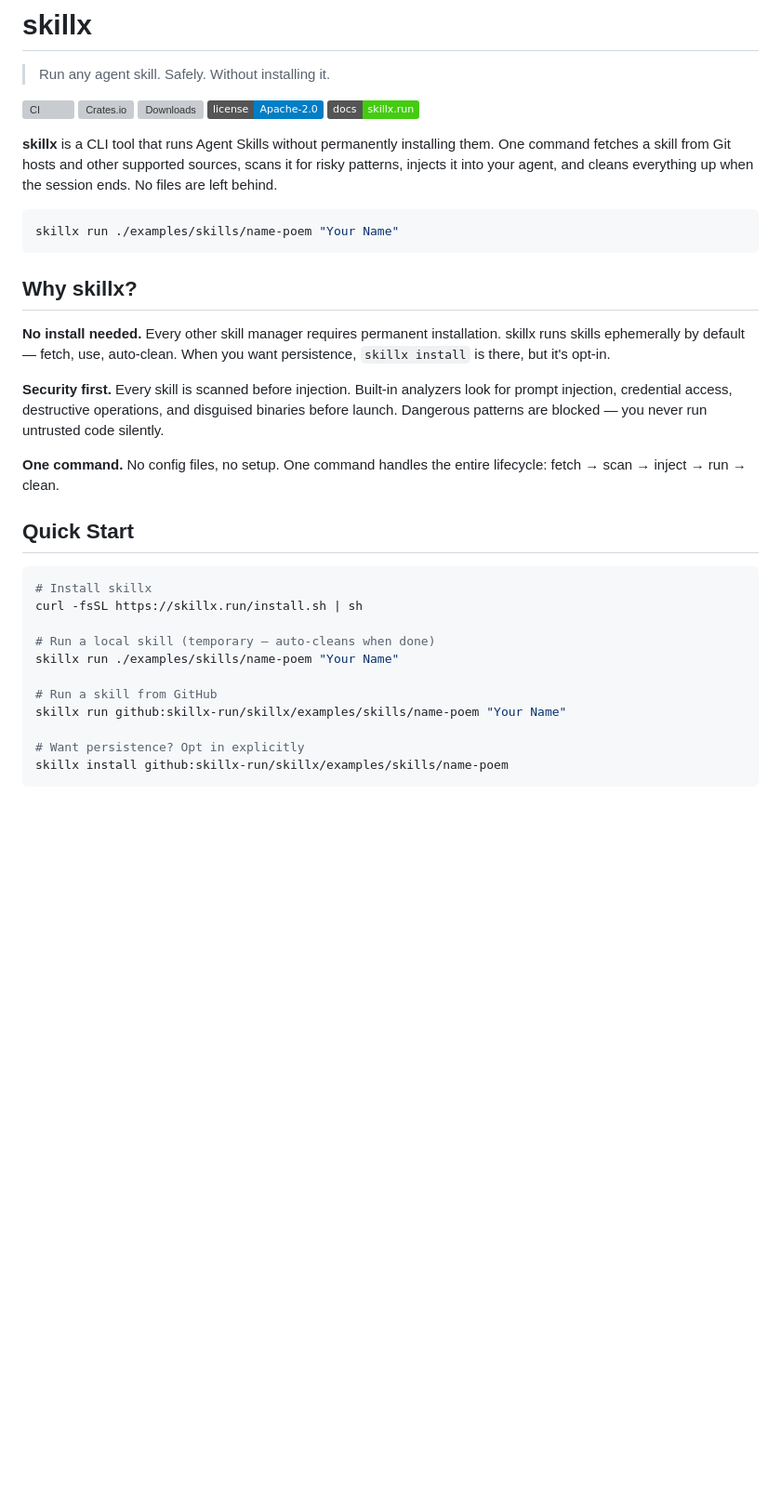
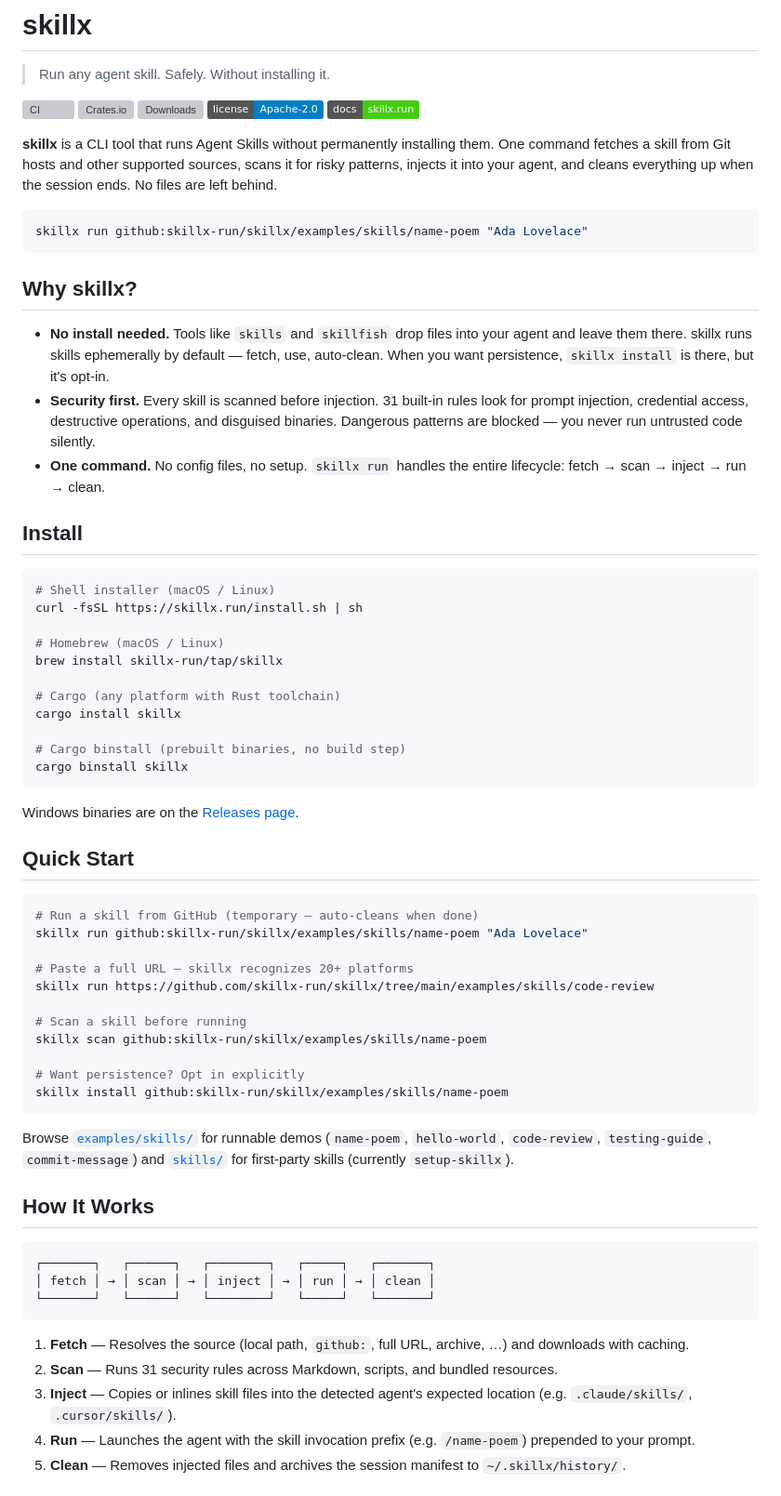
Before and after one commit to skillx-run/skillx, a Markdown page: README.md, the part around one of its changes. Shown at 93% size. Drawn GitHub-style; badges without logos; blank space fills up the shorter version; grey boxes are pictures that could not be loaded.

````diff
--- a/README.md
+++ b/README.md
@@ -11,30 +11,62 @@
 **skillx** is a CLI tool that runs Agent Skills without permanently installing them. One command fetches a skill from Git hosts and other supported sources, scans it for risky patterns, injects it into your agent, and cleans everything up when the session ends. No files are left behind.
 
 ```bash
-skillx run ./examples/skills/name-poem "Your Name"
+skillx run github:skillx-run/skillx/examples/skills/name-poem "Ada Lovelace"
 ```
 
 ## Why skillx?
 
-**No install needed.** Every other skill manager requires permanent installation. skillx runs skills ephemerally by default — fetch, use, auto-clean. When you want persistence, `skillx install` is there, but it's opt-in.
+- **No install needed.** Tools like `skills` and `skillfish` drop files into your agent and leave them there. skillx runs skills ephemerally by default — fetch, use, auto-clean. When you want persistence, `skillx install` is there, but it's opt-in.
+- **Security first.** Every skill is scanned before injection. 31 built-in rules look for prompt injection, credential access, destructive operations, and disguised binaries. Dangerous patterns are blocked — you never run untrusted code silently.
+- **One command.** No config files, no setup. `skillx run` handles the entire lifecycle: fetch → scan → inject → run → clean.
 
-**Security first.** Every skill is scanned before injection. Built-in analyzers look for prompt injection, credential access, destructive operations, and disguised binaries before launch. Dangerous patterns are blocked — you never run untrusted code silently.
+## Install
 
-**One command.** No config files, no setup. One command handles the entire lifecycle: fetch → scan → inject → run → clean.
+```bash
+# Shell installer (macOS / Linux)
+curl -fsSL https://skillx.run/install.sh | sh
+
+# Homebrew (macOS / Linux)
+brew install skillx-run/tap/skillx
+
+# Cargo (any platform with Rust toolchain)
+cargo install skillx
+
+# Cargo binstall (prebuilt binaries, no build step)
+cargo binstall skillx
+```
+
+Windows binaries are on the [Releases page](https://github.com/skillx-run/skillx/releases).
 
 ## Quick Start
 
 ```bash
-# Install skillx
-curl -fsSL https://skillx.run/install.sh | sh
+# Run a skill from GitHub (temporary — auto-cleans when done)
+skillx run github:skillx-run/skillx/examples/skills/name-poem "Ada Lovelace"
 
-# Run a local skill (temporary — auto-cleans when done)
-skillx run ./examples/skills/name-poem "Your Name"
+# Paste a full URL — skillx recognizes 20+ platforms
+skillx run https://github.com/skillx-run/skillx/tree/main/examples/skills/code-review
 
-# Run a skill from GitHub
-skillx run github:skillx-run/skillx/examples/skills/name-poem "Your Name"
+# Scan a skill before running
+skillx scan github:skillx-run/skillx/examples/skills/name-poem
 
 # Want persistence? Opt in explicitly
 skillx install github:skillx-run/skillx/examples/skills/name-poem
 ```
 
+Browse [`examples/skills/`](examples/skills) for runnable demos (`name-poem`, `hello-world`, `code-review`, `testing-guide`, `commit-message`) and [`skills/`](skills) for first-party skills (currently `setup-skillx`).
+
+## How It Works
+
+```
+┌───────┐   ┌──────┐   ┌────────┐   ┌─────┐   ┌───────┐
+│ fetch │ → │ scan │ → │ inject │ → │ run │ → │ clean │
+└───────┘   └──────┘   └────────┘   └─────┘   └───────┘
+```
+
+1. **Fetch** — Resolves the source (local path, `github:`, full URL, archive, …) and downloads with caching.
+2. **Scan** — Runs 31 security rules across Markdown, scripts, and bundled resources.
+3. **Inject** — Copies or inlines skill files into the detected agent's expected location (e.g. `.claude/skills/`, `.cursor/skills/`).
+4. **Run** — Launches the agent with the skill invocation prefix (e.g. `/name-poem`) prepended to your prompt.
+5. **Clean** — Removes injected files and archives the session manifest to `~/.skillx/history/`.
+
````
Also changed, not shown: other parts of README.md (+73 -30 lines).
